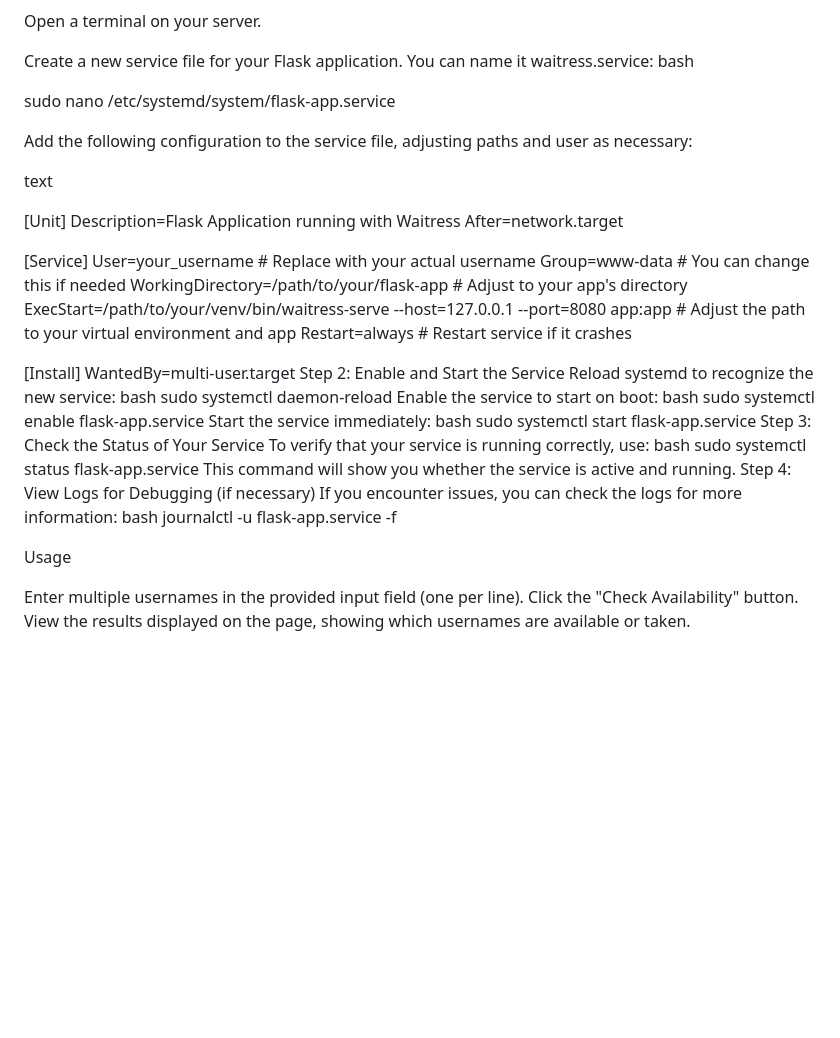
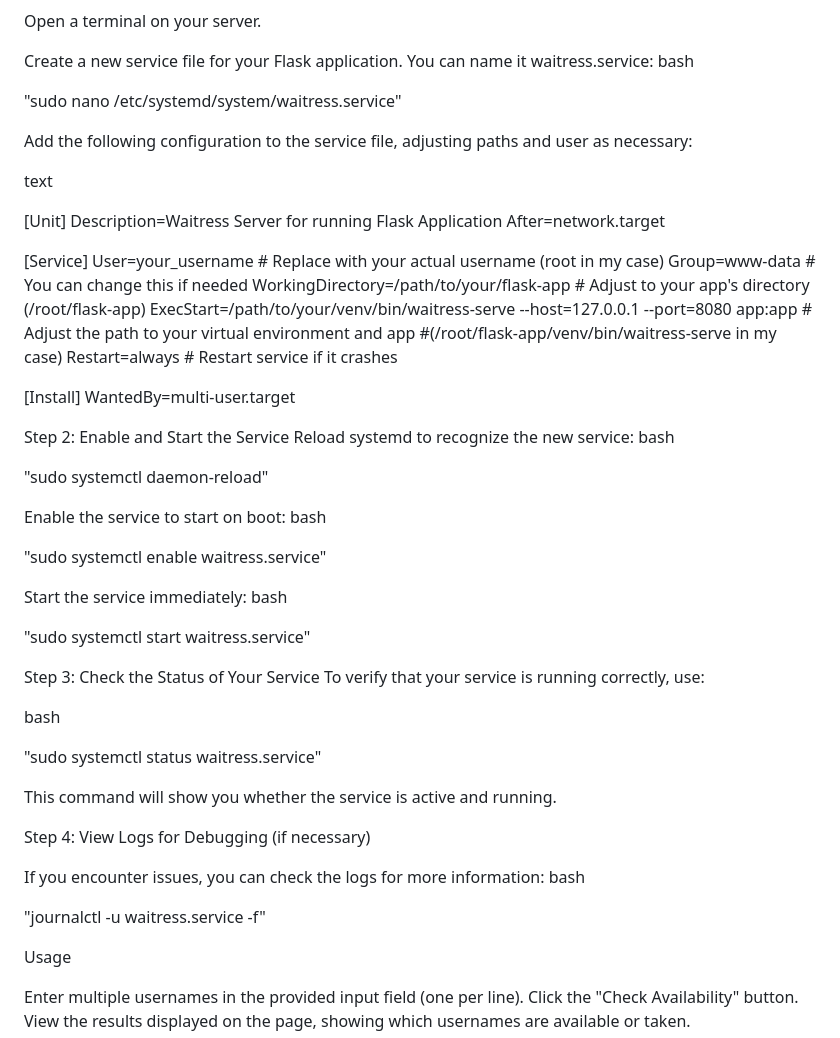
Before and after one commit to agnuk/UsernameCheck, a Markdown page: README.md, the part around the change. GitHub-like rendering; blank space fills up the shorter version.

```diff
--- a/README.md
+++ b/README.md
@@ -135,44 +135,62 @@ Open a terminal on your server.
 Create a new service file for your Flask application. You can name it waitress.service:
 bash
 
-sudo nano /etc/systemd/system/flask-app.service
+"sudo nano /etc/systemd/system/waitress.service"
 
 Add the following configuration to the service file, adjusting paths and user as necessary:
 
 text
 
 [Unit]
-Description=Flask Application running with Waitress
+Description=Waitress Server for running Flask Application
 After=network.target
 
 [Service]
-User=your_username          # Replace with your actual username
+User=your_username          # Replace with your actual username (root in my case)
 Group=www-data              # You can change this if needed
-WorkingDirectory=/path/to/your/flask-app  # Adjust to your app's directory
+WorkingDirectory=/path/to/your/flask-app  # Adjust to your app's directory  (/root/flask-app)
 ExecStart=/path/to/your/venv/bin/waitress-serve --host=127.0.0.1 --port=8080 app:app  # Adjust the path to your virtual environment and app
+#(/root/flask-app/venv/bin/waitress-serve in my case)
 Restart=always               # Restart service if it crashes
 
 [Install]
 WantedBy=multi-user.target
+
+
+
+
 Step 2: Enable and Start the Service
 Reload systemd to recognize the new service:
 bash
-sudo systemctl daemon-reload
+
+"sudo systemctl daemon-reload"
+
 Enable the service to start on boot:
 bash
-sudo systemctl enable flask-app.service
+
+"sudo systemctl enable waitress.service"
+
 Start the service immediately:
 bash
-sudo systemctl start flask-app.service
+
+"sudo systemctl start waitress.service"
+
+
 Step 3: Check the Status of Your Service
 To verify that your service is running correctly, use:
+
 bash
-sudo systemctl status flask-app.service
+
+"sudo systemctl status waitress.service"
+
 This command will show you whether the service is active and running.
+
 Step 4: View Logs for Debugging (if necessary)
+
 If you encounter issues, you can check the logs for more information:
 bash
-journalctl -u flask-app.service -f
+
+"journalctl -u waitress.service -f"
 
 
 Usage
```
